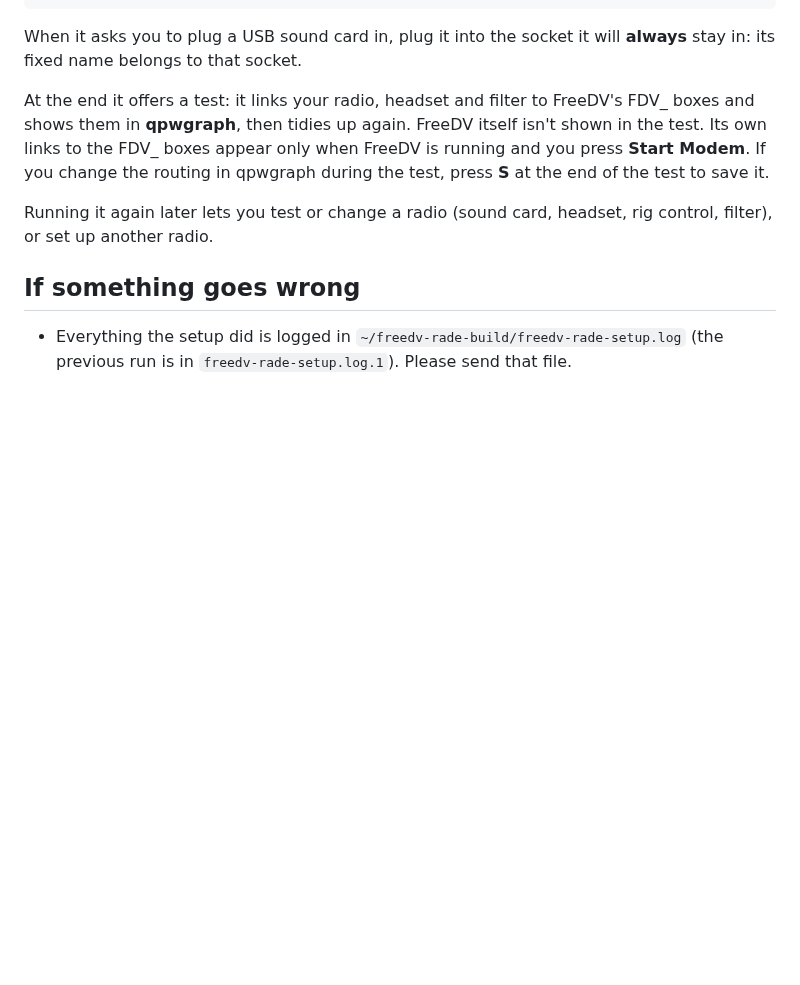
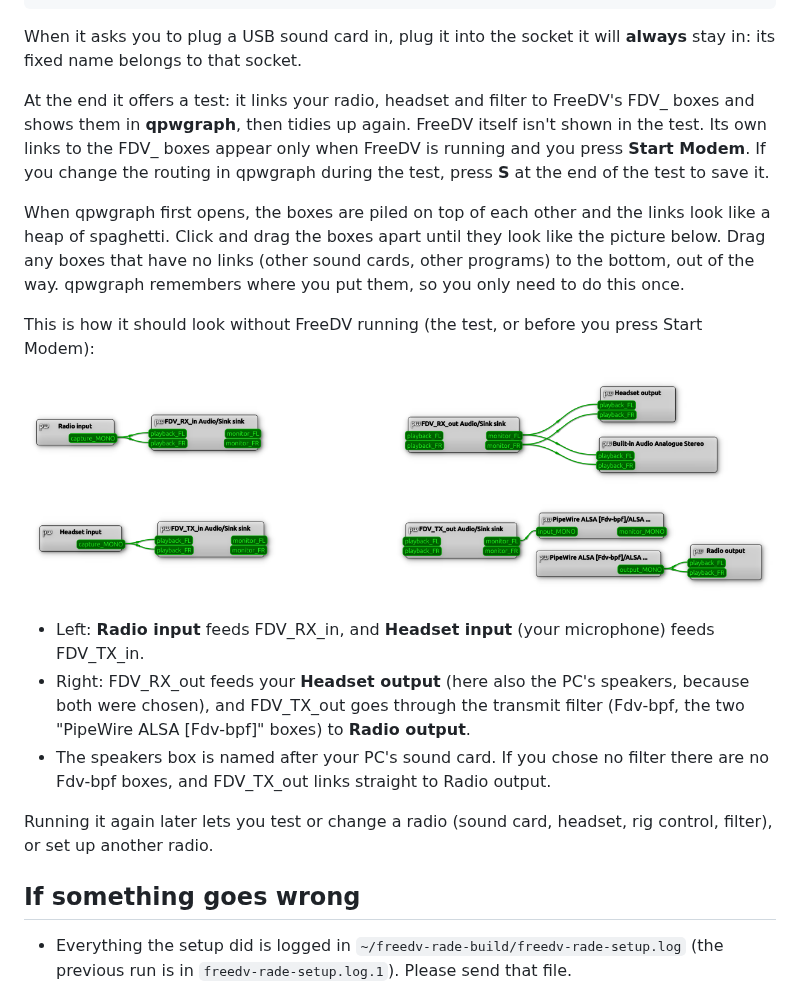
Before and after one commit to barjac/freedv-rade-build, a Markdown page: freedv-rade-setup.md, the part around the change. Rendered like a GitHub page; pictures changed too: freedv_basic_qpwgraph.png (added); blank space fills up the shorter version.

Commit message:
freedv-rade-setup.md: qpwgraph picture and how to tidy the layout.
Co-Authored-By: Claude Opus 5.5 <noreply@anthropic.com>

```diff
--- a/freedv-rade-setup.md
+++ b/freedv-rade-setup.md
@@ -53,6 +53,27 @@ appear only when FreeDV is running and you press **Start Modem**.
 If you change the routing in qpwgraph during the test, press **S** at the end
 of the test to save it.
 
+When qpwgraph first opens, the boxes are piled on top of each other and the
+links look like a heap of spaghetti. Click and drag the boxes apart until they
+look like the picture below. Drag any boxes that have no links (other sound
+cards, other programs) to the bottom, out of the way. qpwgraph remembers where
+you put them, so you only need to do this once.
+
+This is how it should look without FreeDV running (the test, or before you
+press Start Modem):
+
+![qpwgraph with the FDV_ boxes linked to the radio, headset and filter](freedv_basic_qpwgraph.png)
+
+- Left: **Radio input** feeds FDV_RX_in, and **Headset input** (your
+  microphone) feeds FDV_TX_in.
+- Right: FDV_RX_out feeds your **Headset output** (here also the PC's
+  speakers, because both were chosen), and FDV_TX_out goes through the
+  transmit filter (Fdv-bpf, the two "PipeWire ALSA [Fdv-bpf]" boxes) to
+  **Radio output**.
+- The speakers box is named after your PC's sound card. If you chose no
+  filter there are no Fdv-bpf boxes, and FDV_TX_out links straight to Radio
+  output.
+
 Running it again later lets you test or change a radio (sound card, headset,
 rig control, filter), or set up another radio.
 
```
